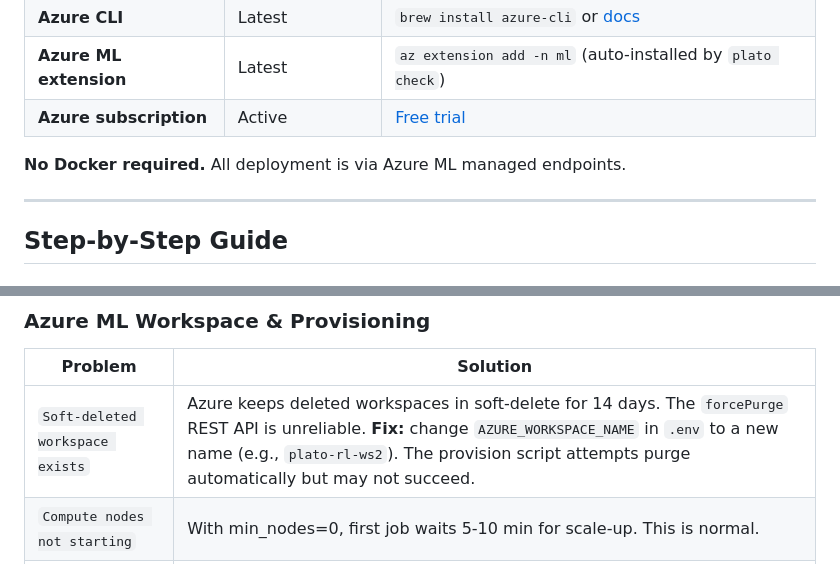
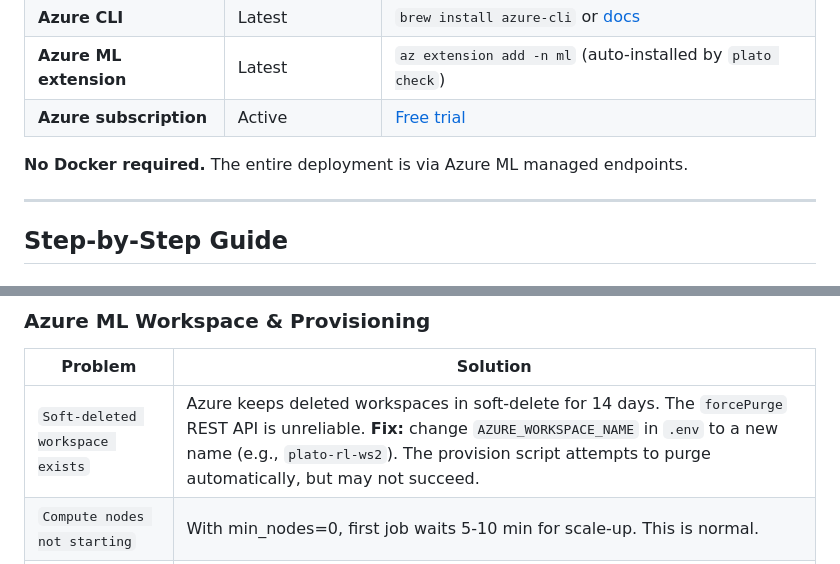
Before and after one commit to MAOFILHO/RL-Azure-ML-RLlib-PPO-Pipeline, a Markdown page: README.md, 2 parts joined by grey strips. Rendered like a GitHub page.

```diff
--- a/README.md
+++ b/README.md
@@ -264,7 +264,7 @@ plato teardown       # Clean up when done
 | **Azure ML extension** | Latest | `az extension add -n ml` (auto-installed by `plato check`) |
 | **Azure subscription** | Active | [Free trial](https://azure.microsoft.com/en-us/free/) |
 
-**No Docker required.** All deployment is via Azure ML managed endpoints.
+**No Docker required.** The entire deployment is via Azure ML managed endpoints.
 
 ---
 
@@ -475,7 +475,7 @@ plato-rl-azure/
 
 | Problem | Solution |
 |---------|----------|
-| `Soft-deleted workspace exists` | Azure keeps deleted workspaces in soft-delete for 14 days. The `forcePurge` REST API is unreliable. **Fix:** change `AZURE_WORKSPACE_NAME` in `.env` to a new name (e.g., `plato-rl-ws2`). The provision script attempts purge automatically but may not succeed. |
+| `Soft-deleted workspace exists` | Azure keeps deleted workspaces in soft-delete for 14 days. The `forcePurge` REST API is unreliable. **Fix:** change `AZURE_WORKSPACE_NAME` in `.env` to a new name (e.g., `plato-rl-ws2`). The provision script attempts to purge automatically, but may not succeed. |
 | `Compute nodes not starting` | With min_nodes=0, first job waits 5-10 min for scale-up. This is normal. |
 | `MPI multi-node jobs fail silently` | Jobs with `instance_count: 2` may fail at "Starting" with no logs when the cluster can't provision both nodes simultaneously. **Fix:** use `instance_count: 1` for Ray Tune jobs — Tune parallelizes trials on a single node via multiple CPUs. |
 
```
Also changed, not shown: other parts of README.md (+16 -16 lines).
